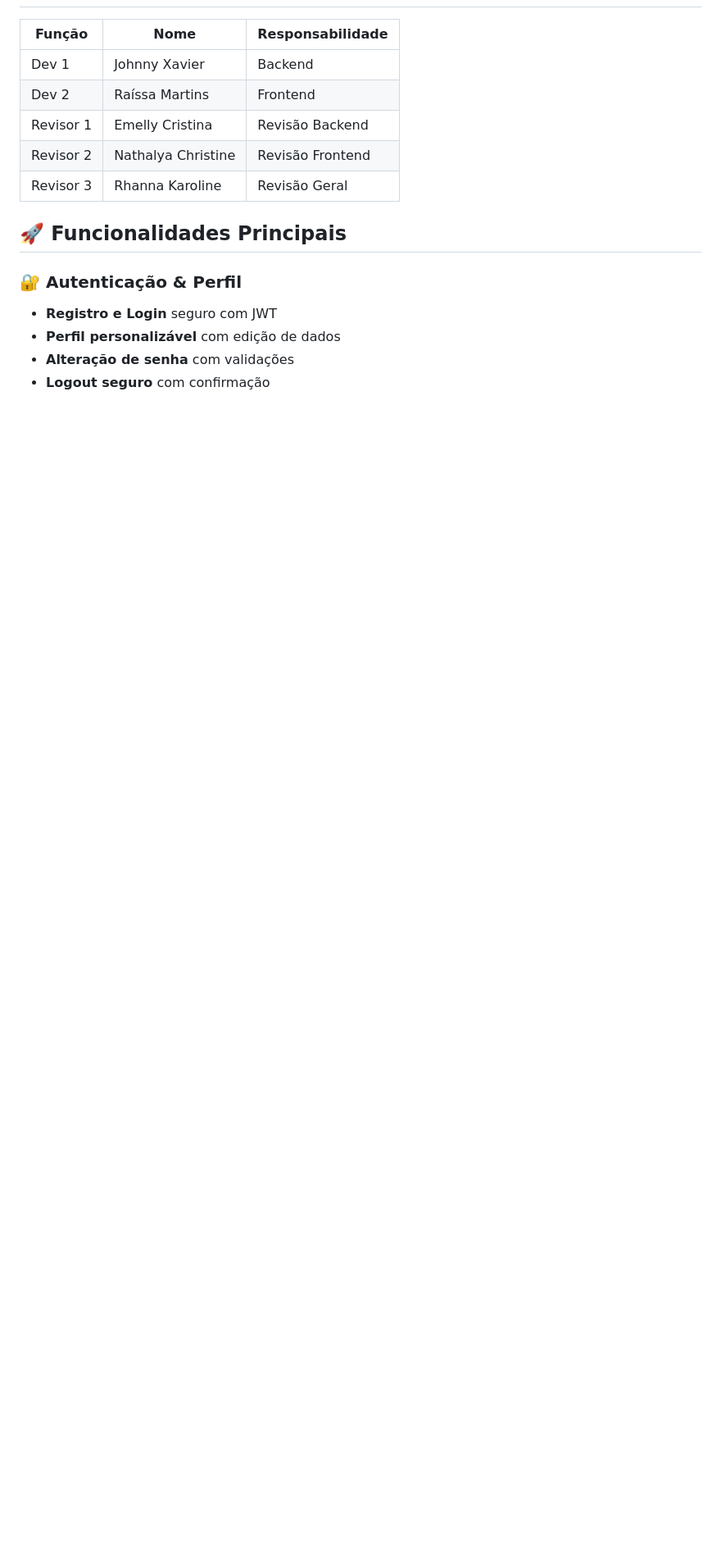
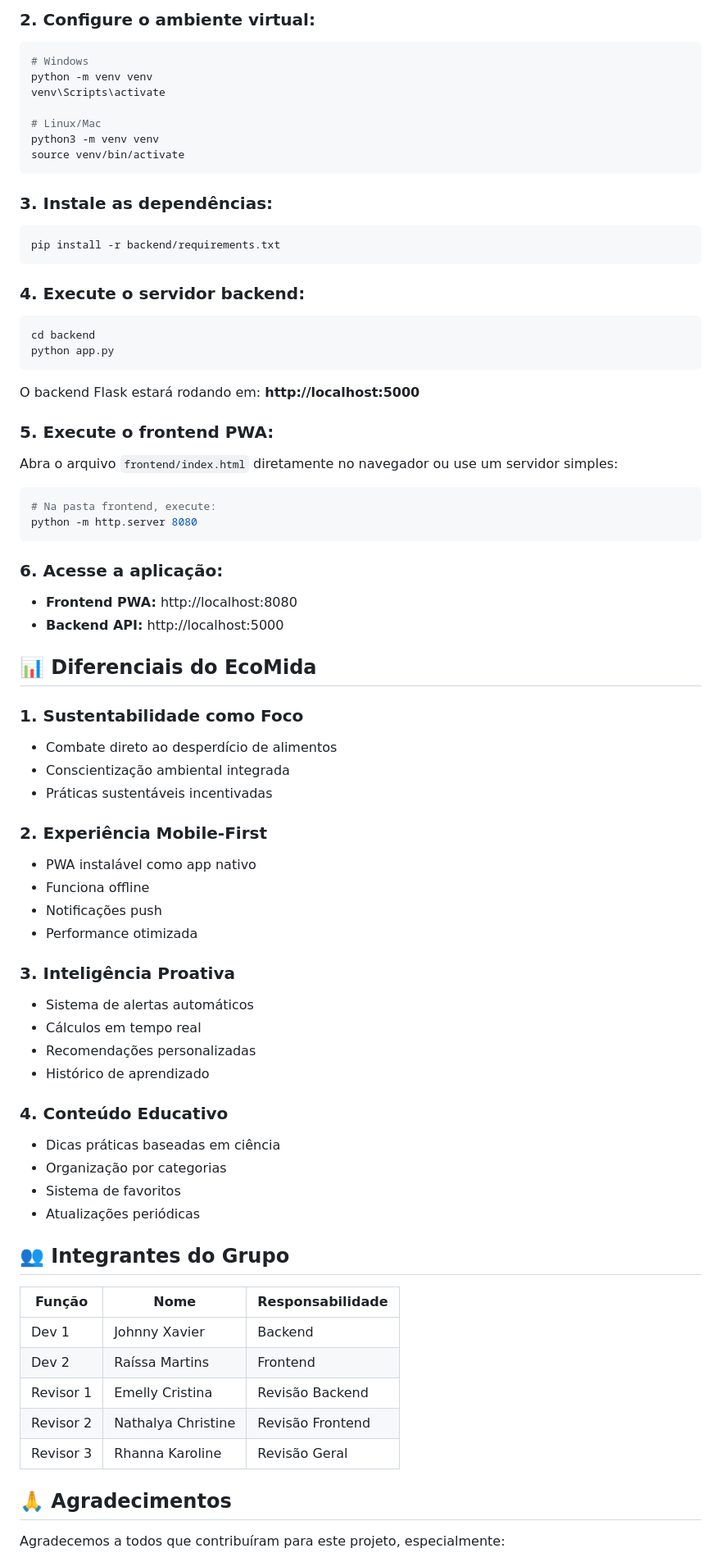
Before and after one commit to xavierrjon/EcoMida, a Markdown page: README.md, the part around one of its changes. Shown at 82% size. Rendered like a GitHub page; blank space fills up the shorter version.

Commit message:
docs: atualiza read.me

````diff
--- a/README.md
+++ b/README.md
@@ -5,3 +116,65 @@ Sistema completo para gerenciamento de alimentos com alertas de validade e dicas
+### **2. Configure o ambiente virtual:**
+```bash
+# Windows
+python -m venv venv
+venv\Scripts\activate
+
+# Linux/Mac
+python3 -m venv venv
+source venv/bin/activate
+```
+
+### **3. Instale as dependências:**
+```bash
+pip install -r backend/requirements.txt
+```
+
+### **4. Execute o servidor backend:**
+```bash
+cd backend
+python app.py
+```
+
+O backend Flask estará rodando em: **http://localhost:5000**
+
+### **5. Execute o frontend PWA:**
+Abra o arquivo `frontend/index.html` diretamente no navegador ou use um servidor simples:
+
+```bash
+# Na pasta frontend, execute:
+python -m http.server 8080
+```
+
+### **6. Acesse a aplicação:**
+- **Frontend PWA:** http://localhost:8080
+- **Backend API:** http://localhost:5000
+
+## 📊 Diferenciais do EcoMida
+
+### **1. Sustentabilidade como Foco**
+- Combate direto ao desperdício de alimentos
+- Conscientização ambiental integrada
+- Práticas sustentáveis incentivadas
+
+### **2. Experiência Mobile-First**
+- PWA instalável como app nativo
+- Funciona offline
+- Notificações push
+- Performance otimizada
+
+### **3. Inteligência Proativa**
+- Sistema de alertas automáticos
+- Cálculos em tempo real
+- Recomendações personalizadas
+- Histórico de aprendizado
+
+### **4. Conteúdo Educativo**
+- Dicas práticas baseadas em ciência
+- Organização por categorias
+- Sistema de favoritos
+- Atualizações periódicas
+
+## 👥 Integrantes do Grupo
 
 | Função      | Nome                | Responsabilidade          |
 |-------------|---------------------|----------------------------|
@@ -11,11 +184,7 @@ Sistema completo para gerenciamento de alimentos com alertas de validade e dicas
 | Revisor 2   | Nathalya Christine  | Revisão Frontend           |
 | Revisor 3   | Rhanna Karoline     | Revisão Geral              |
 
-## 🚀 Funcionalidades Principais
+## 🙏 Agradecimentos
 
-### 🔐 Autenticação & Perfil
-- **Registro e Login** seguro com JWT
-- **Perfil personalizável** com edição de dados
-- **Alteração de senha** com validações
-- **Logout seguro** com confirmação
+Agradecemos a todos que contribuíram para este projeto, especialmente:
 
````
Also changed, not shown: other parts of README.md (+122 -68 lines).
